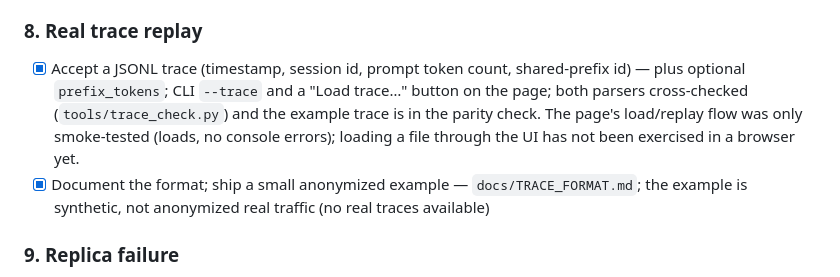
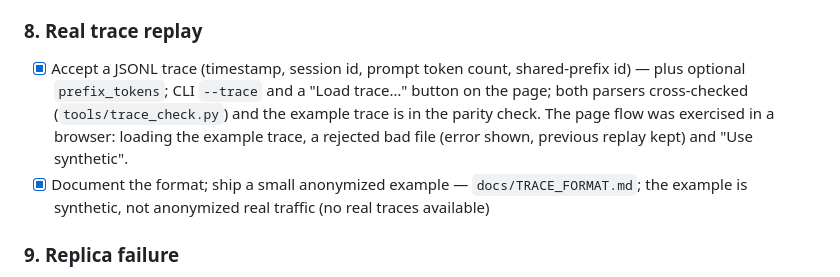
Before and after one commit to Arraj2611/kv-router-lab, a Markdown page: docs/ROADMAP.md, the part around the change. Rendered like a GitHub page.

Commit message:
Roadmap: note trace UI flow verified in a browser
Co-Authored-By: Claude Sonnet 5.5 <noreply@anthropic.com>

```diff
--- a/docs/ROADMAP.md
+++ b/docs/ROADMAP.md
@@ -53,7 +53,7 @@ The current model serves prefill one request at a time, which inflates queues ne
 - [x] Shown in the page as a second, thinner bar under each GPU's cache — plus a "CPU offload" slider and the share in the hits card
 
 ### 8. Real trace replay
-- [x] Accept a JSONL trace (timestamp, session id, prompt token count, shared-prefix id) — plus optional `prefix_tokens`; CLI `--trace` and a "Load trace…" button on the page; both parsers cross-checked (`tools/trace_check.py`) and the example trace is in the parity check. The page's load/replay flow was only smoke-tested (loads, no console errors); loading a file through the UI has not been exercised in a browser yet.
+- [x] Accept a JSONL trace (timestamp, session id, prompt token count, shared-prefix id) — plus optional `prefix_tokens`; CLI `--trace` and a "Load trace…" button on the page; both parsers cross-checked (`tools/trace_check.py`) and the example trace is in the parity check. The page flow was exercised in a browser: loading the example trace, a rejected bad file (error shown, previous replay kept) and "Use synthetic".
 - [x] Document the format; ship a small anonymized example — `docs/TRACE_FORMAT.md`; the example is synthetic, not anonymized real traffic (no real traces available)
 
 ### 9. Replica failure
```
